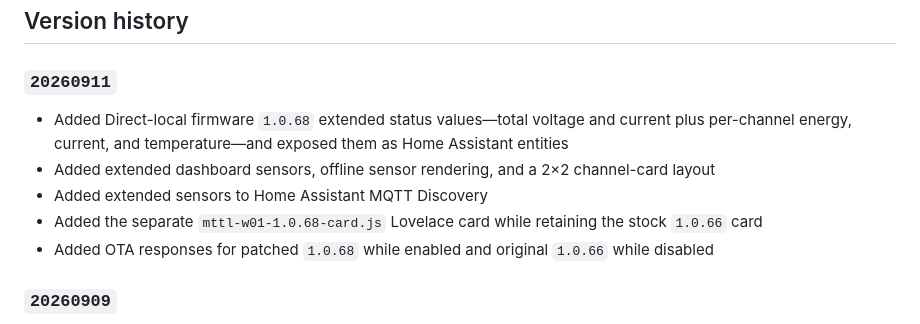
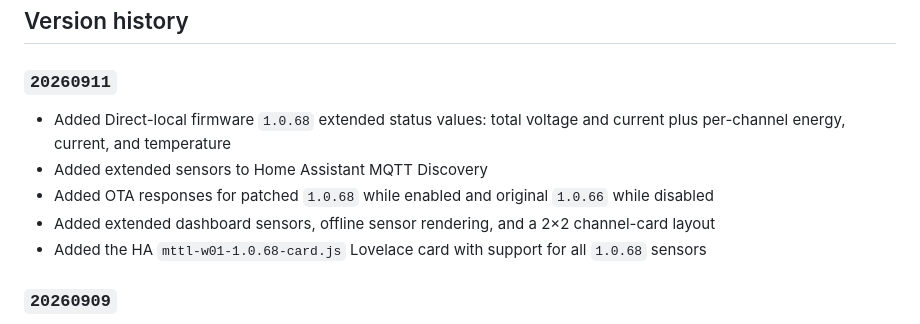
Before and after one commit to af950833/mttl_w01, a Markdown page: README_EN.md, the part around the change. Drawn GitHub-style.

```diff
--- a/README_EN.md
+++ b/README_EN.md
@@ -546,11 +546,11 @@ If the log contains `missing certificate files`, verify the files and mount path
 
 ### `20260911`
 
-- Added Direct-local firmware `1.0.68` extended status values—total voltage and current plus per-channel energy, current, and temperature—and exposed them as Home Assistant entities
+- Added Direct-local firmware `1.0.68` extended status values: total voltage and current plus per-channel energy, current, and temperature
+- Added extended sensors to Home Assistant MQTT Discovery
+- Added OTA responses for patched `1.0.68` while enabled and original `1.0.66` while disabled
 - Added extended dashboard sensors, offline sensor rendering, and a 2×2 channel-card layout
-- Added extended sensors to Home Assistant MQTT Discovery
-- Added the separate `mttl-w01-1.0.68-card.js` Lovelace card while retaining the stock `1.0.66` card
-- Added OTA responses for patched `1.0.68` while enabled and original `1.0.66` while disabled
+- Added the HA `mttl-w01-1.0.68-card.js` Lovelace card with support for all `1.0.68` sensors
 
 ### `20260909`
 
```
Also changed, not shown: README.md (+4 -4 lines).
